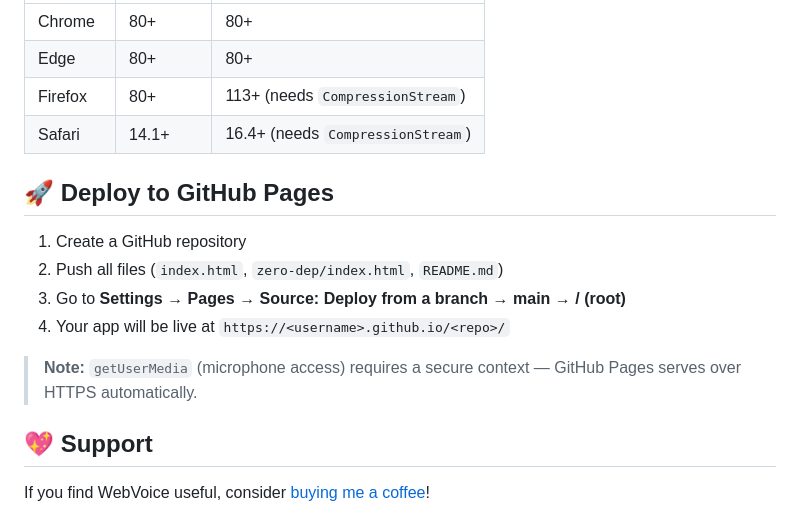
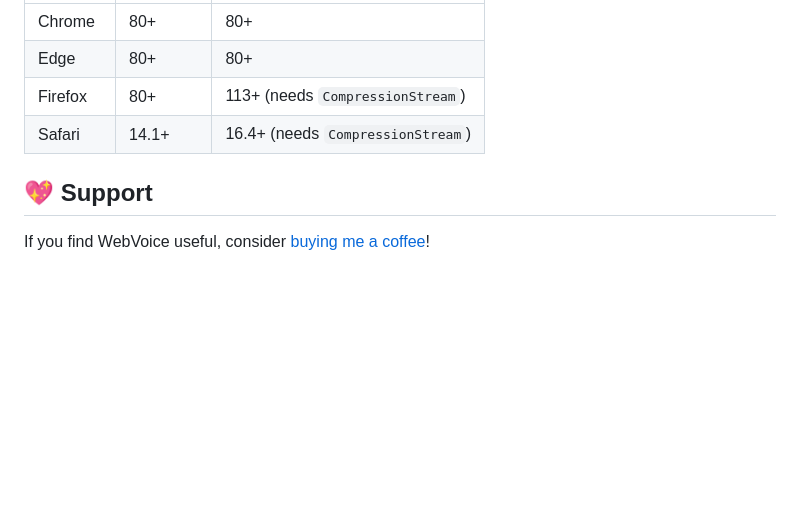
Before and after one commit to HDZD/LanVoice, a Markdown page: README.md, the part around the change. Rendered like a GitHub page; blank space fills up the shorter version.

Commit message:
Remove GitHub Pages deployment instructions
Removed deployment instructions for GitHub Pages from README.

```diff
--- a/README.md
+++ b/README.md
@@ -122,15 +122,6 @@ WebRTC mandates encryption — it cannot be disabled:
 | Firefox | 80+ | 113+ (needs `CompressionStream`) |
 | Safari | 14.1+ | 16.4+ (needs `CompressionStream`) |
 
-## 🚀 Deploy to GitHub Pages
-
-1. Create a GitHub repository
-2. Push all files (`index.html`, `zero-dep/index.html`, `README.md`)
-3. Go to **Settings → Pages → Source: Deploy from a branch → main → / (root)**
-4. Your app will be live at `https://<username>.github.io/<repo>/`
-
-> **Note:** `getUserMedia` (microphone access) requires a secure context — GitHub Pages serves over HTTPS automatically.
-
 ## 💖 Support
 
 If you find WebVoice useful, consider [buying me a coffee](https://hdzd.github.io/donate/)!
```
